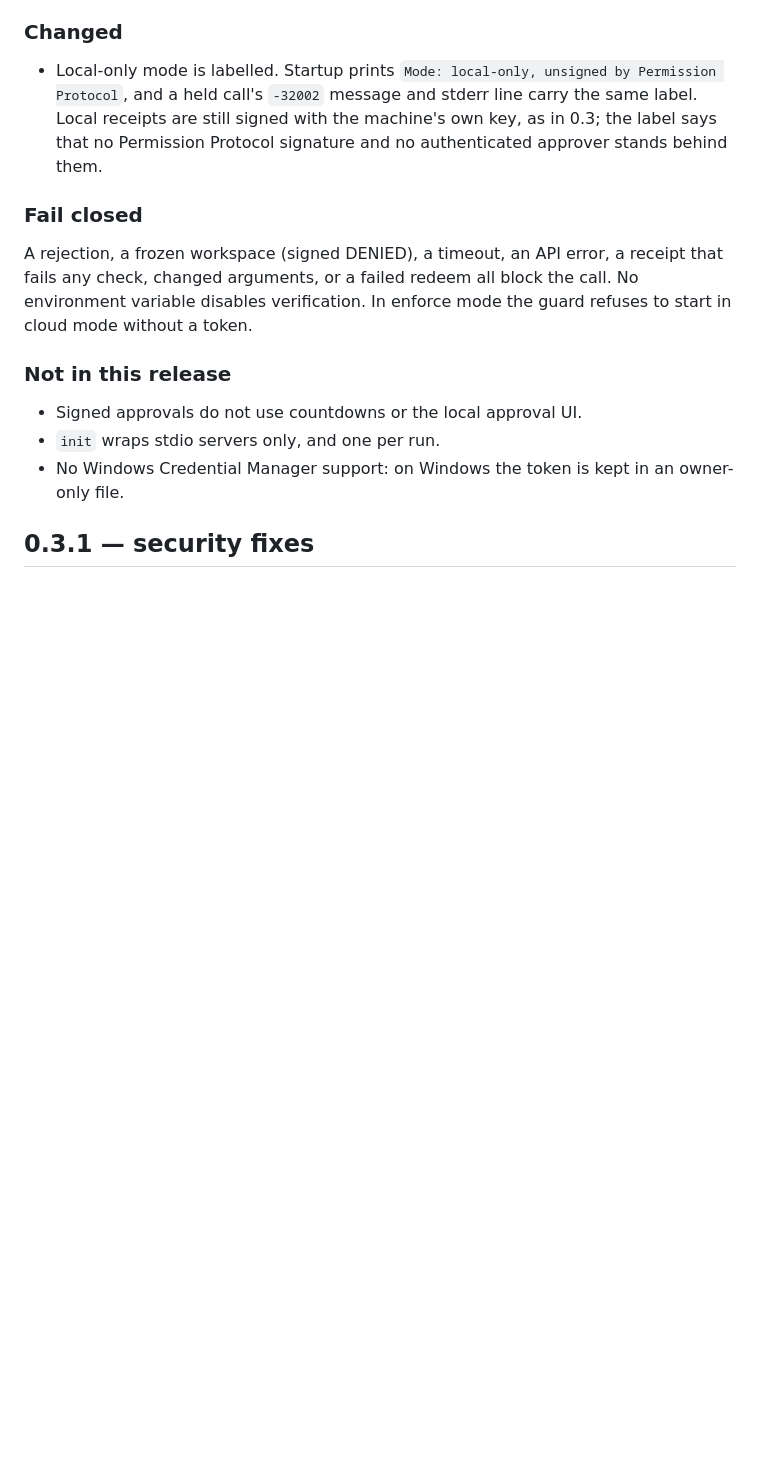
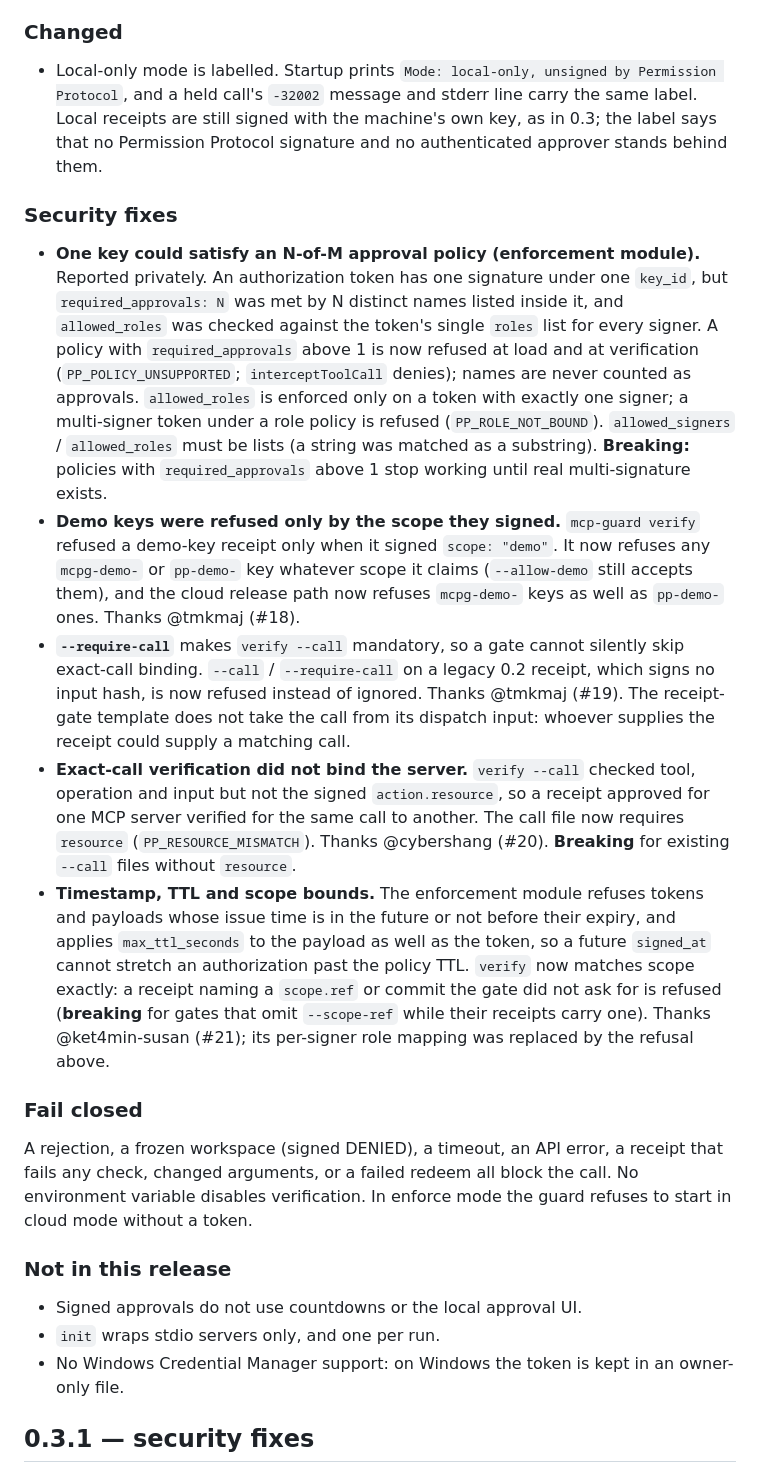
Before and after one commit to permission-protocol/mcp-guard, a Markdown page: CHANGELOG.md, the part around the change. Rendered like a GitHub page; blank space fills up the shorter version.

Commit message:
CHANGELOG: security fixes in 0.4.0
Co-Authored-By: Claude Opus 5.5 <noreply@anthropic.com>
Claude-Session: https://claude.ai/code/session_013fkfw2rYJshVsP56fGjAVh

```diff
--- a/CHANGELOG.md
+++ b/CHANGELOG.md
@@ -21,6 +21,14 @@ Requires Permission Protocol's MCP approval API (permission-protocol/app#1030) a
 ### Changed
 
 - Local-only mode is labelled. Startup prints `Mode: local-only, unsigned by Permission Protocol`, and a held call's `-32002` message and stderr line carry the same label. Local receipts are still signed with the machine's own key, as in 0.3; the label says that no Permission Protocol signature and no authenticated approver stands behind them.
+
+### Security fixes
+
+- **One key could satisfy an N-of-M approval policy (enforcement module).** Reported privately. An authorization token has one signature under one `key_id`, but `required_approvals: N` was met by N distinct names listed inside it, and `allowed_roles` was checked against the token's single `roles` list for every signer. A policy with `required_approvals` above 1 is now refused at load and at verification (`PP_POLICY_UNSUPPORTED`; `interceptToolCall` denies); names are never counted as approvals. `allowed_roles` is enforced only on a token with exactly one signer; a multi-signer token under a role policy is refused (`PP_ROLE_NOT_BOUND`). `allowed_signers` / `allowed_roles` must be lists (a string was matched as a substring). **Breaking:** policies with `required_approvals` above 1 stop working until real multi-signature exists.
+- **Demo keys were refused only by the scope they signed.** `mcp-guard verify` refused a demo-key receipt only when it signed `scope: "demo"`. It now refuses any `mcpg-demo-` or `pp-demo-` key whatever scope it claims (`--allow-demo` still accepts them), and the cloud release path now refuses `mcpg-demo-` keys as well as `pp-demo-` ones. Thanks @tmkmaj (#18).
+- **`--require-call`** makes `verify --call` mandatory, so a gate cannot silently skip exact-call binding. `--call` / `--require-call` on a legacy 0.2 receipt, which signs no input hash, is now refused instead of ignored. Thanks @tmkmaj (#19). The receipt-gate template does not take the call from its dispatch input: whoever supplies the receipt could supply a matching call.
+- **Exact-call verification did not bind the server.** `verify --call` checked tool, operation and input but not the signed `action.resource`, so a receipt approved for one MCP server verified for the same call to another. The call file now requires `resource` (`PP_RESOURCE_MISMATCH`). Thanks @cybershang (#20). **Breaking** for existing `--call` files without `resource`.
+- **Timestamp, TTL and scope bounds.** The enforcement module refuses tokens and payloads whose issue time is in the future or not before their expiry, and applies `max_ttl_seconds` to the payload as well as the token, so a future `signed_at` cannot stretch an authorization past the policy TTL. `verify` now matches scope exactly: a receipt naming a `scope.ref` or commit the gate did not ask for is refused (**breaking** for gates that omit `--scope-ref` while their receipts carry one). Thanks @ket4min-susan (#21); its per-signer role mapping was replaced by the refusal above.
 
 ### Fail closed
 
```
